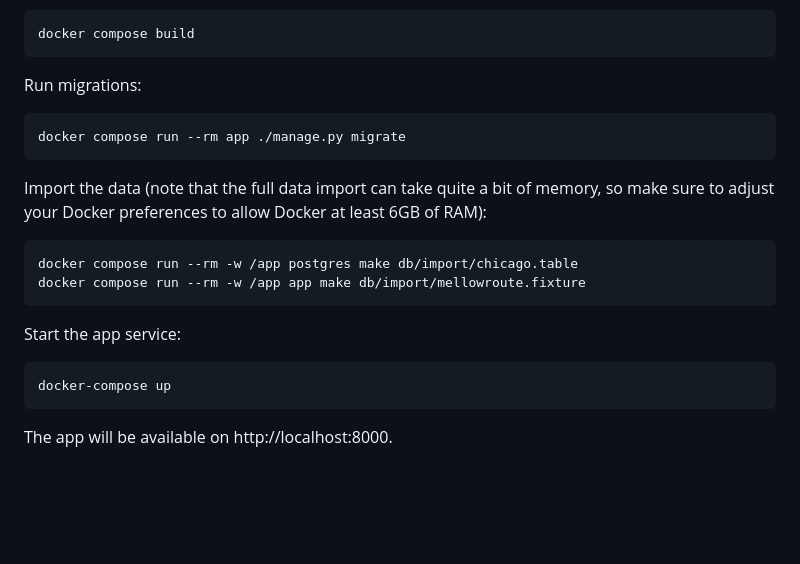
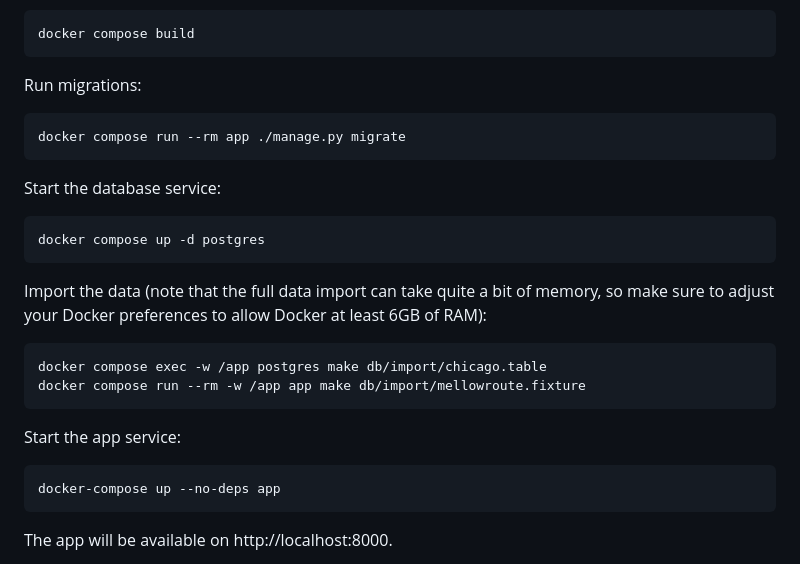
Before and after one commit to jeancochrane/mellow-bike-map, a Markdown page: README.md, the part around the change. GitHub-like rendering; blank space fills up the shorter version.

Commit message:
Fix some outdated docs
The postgres service can't resolve its own hostname, so the table import
fails.

````diff
--- a/README.md
+++ b/README.md
@@ -20,19 +20,25 @@ Run migrations:
 docker compose run --rm app ./manage.py migrate
 ```
 
+Start the database service:
+
+```
+docker compose up -d postgres
+```
+
 Import the data (note that the full data import can take quite a bit of memory,
 so make sure to adjust your Docker preferences to allow Docker at least 6GB of
 RAM):
 
 ```
-docker compose run --rm -w /app postgres make db/import/chicago.table
+docker compose exec -w /app postgres make db/import/chicago.table
 docker compose run --rm -w /app app make db/import/mellowroute.fixture
 ```
 
 Start the app service:
 
 ```
-docker-compose up
+docker-compose up --no-deps app
 ```
 
 The app will be available on http://localhost:8000.
````
